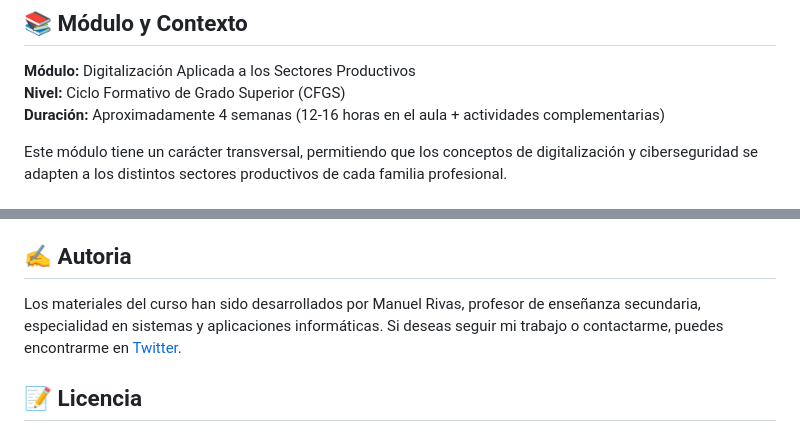
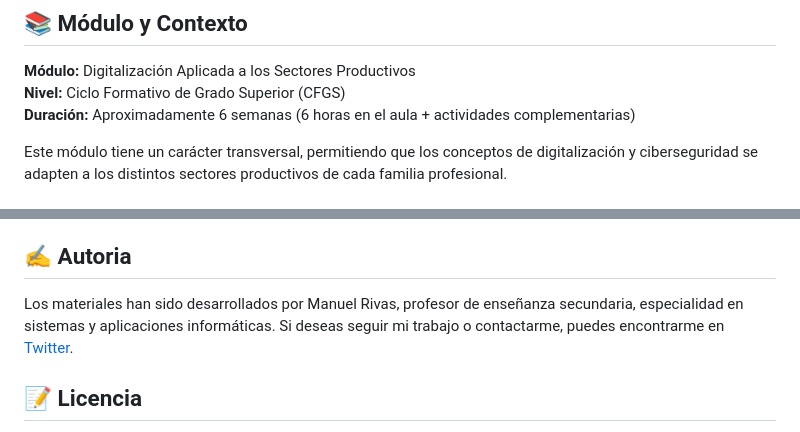
Before and after one commit to 0xmrivas/Digitalizacion, a Markdown page: README.md, 2 parts joined by grey strips. GitHub-like rendering.

```diff
--- a/README.md
+++ b/README.md
@@ -32,7 +32,7 @@ Este proyecto desarrolla la unidad didáctica **Protección y gestión de datos
 
 **Módulo:** Digitalización Aplicada a los Sectores Productivos
 **Nivel:** Ciclo Formativo de Grado Superior (CFGS)
-**Duración:** Aproximadamente 4 semanas (12-16 horas en el aula + actividades complementarias)
+**Duración:** Aproximadamente 6 semanas (6 horas en el aula + actividades complementarias)
 
 Este módulo tiene un carácter transversal, permitiendo que los conceptos de digitalización y ciberseguridad se adapten a los distintos sectores productivos de cada familia profesional.
 
@@ -81,7 +81,7 @@ Este proyecto es el resultado de una planificación didáctica centrada en la in
 
 ## ✍️ Autoria
 
-Los materiales del curso han sido desarrollados por Manuel Rivas, profesor de enseñanza secundaria, especialidad en sistemas y aplicaciones informáticas. Si deseas seguir mi trabajo o contactarme, puedes encontrarme en [Twitter](https://twitter.com/0xmrivas).
+Los materiales han sido desarrollados por Manuel Rivas, profesor de enseñanza secundaria, especialidad en sistemas y aplicaciones informáticas. Si deseas seguir mi trabajo o contactarme, puedes encontrarme en [Twitter](https://twitter.com/0xmrivas).
 
 
 ## 📝 Licencia
```
